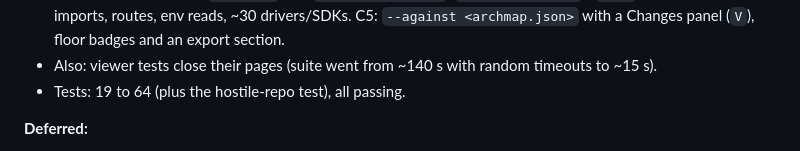
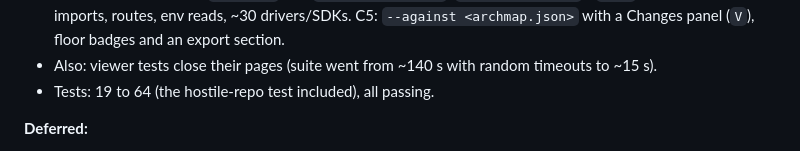
Before and after one commit to creyes-git/wirehouse, a Markdown page: IMPROVEMENT_LOG.md, the part around the change. Drawn GitHub-style.

Commit message:
docs: correct the test count in the improvement log

```diff
--- a/IMPROVEMENT_LOG.md
+++ b/IMPROVEMENT_LOG.md
@@ -47,7 +47,7 @@ scan or render. Tests were 19 end-to-end checks with almost no edge cases.
   C3: Go modules, imports, routes, env reads, ~30 drivers/SDKs. C5: `--against <archmap.json>` with a
   Changes panel (`V`), floor badges and an export section.
 - Also: viewer tests close their pages (suite went from ~140 s with random timeouts to ~15 s).
-- Tests: 19 to 64 (plus the hostile-repo test), all passing.
+- Tests: 19 to 64 (the hostile-repo test included), all passing.
 
 **Deferred:**
 - C4 GitHub Action (user chose to skip this pass).
```
